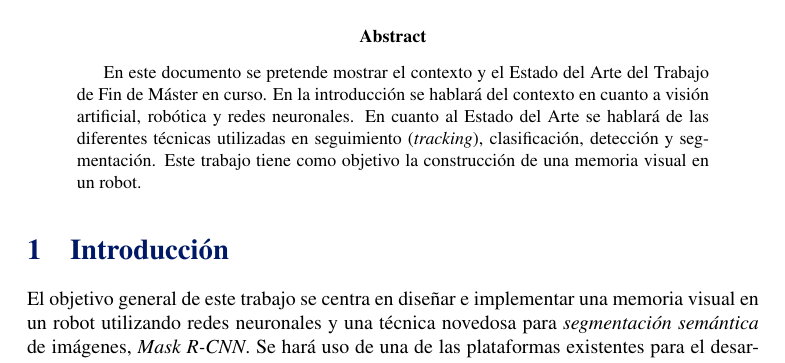
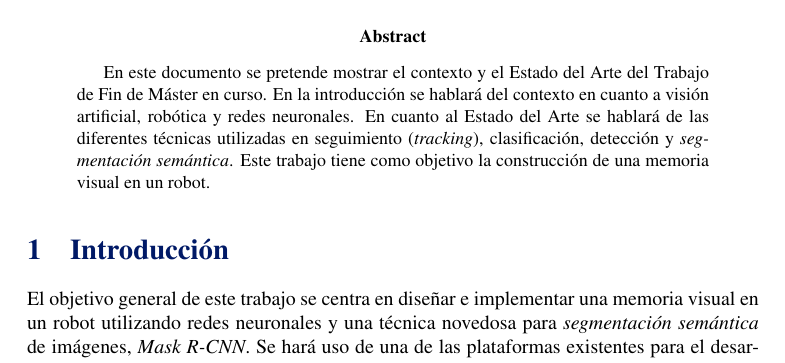
Before and after one commit to RoboticsLabURJC/2017-tfm-alexandre-rodriguez, a LaTeX document (latex/main.tex): part of page 1 of 13, cut so that both start at the same text. Compiled offline with pdfLaTeX.

```diff
--- a/latex/main.tex
+++ b/latex/main.tex
@@ -43,7 +43,7 @@
 \maketitle
 
 \begin{abstract}
-En este documento se pretende mostrar el contexto y el Estado del Arte del Trabajo de Fin de Máster en curso. En la introducción se hablará del contexto en cuanto a visión artificial, robótica y redes neuronales. En cuanto al Estado del Arte se hablará de las diferentes técnicas utilizadas en seguimiento (\textit{tracking}), clasificación, detección y segmentación. Este trabajo tiene como objetivo la construcción de una memoria visual en un robot.
+En este documento se pretende mostrar el contexto y el Estado del Arte del Trabajo de Fin de Máster en curso. En la introducción se hablará del contexto en cuanto a visión artificial, robótica y redes neuronales. En cuanto al Estado del Arte se hablará de las diferentes técnicas utilizadas en seguimiento (\textit{tracking}), clasificación, detección y \textit{segmentación semántica}. Este trabajo tiene como objetivo la construcción de una memoria visual en un robot.
 \end{abstract}
 
 %-------------------------------------------------------------------------
```
Also changed, not shown: latex/Estado_del_Arte_INVESTIGACION_Alexandre_Rodriguez_Rendo.pdf (added).
